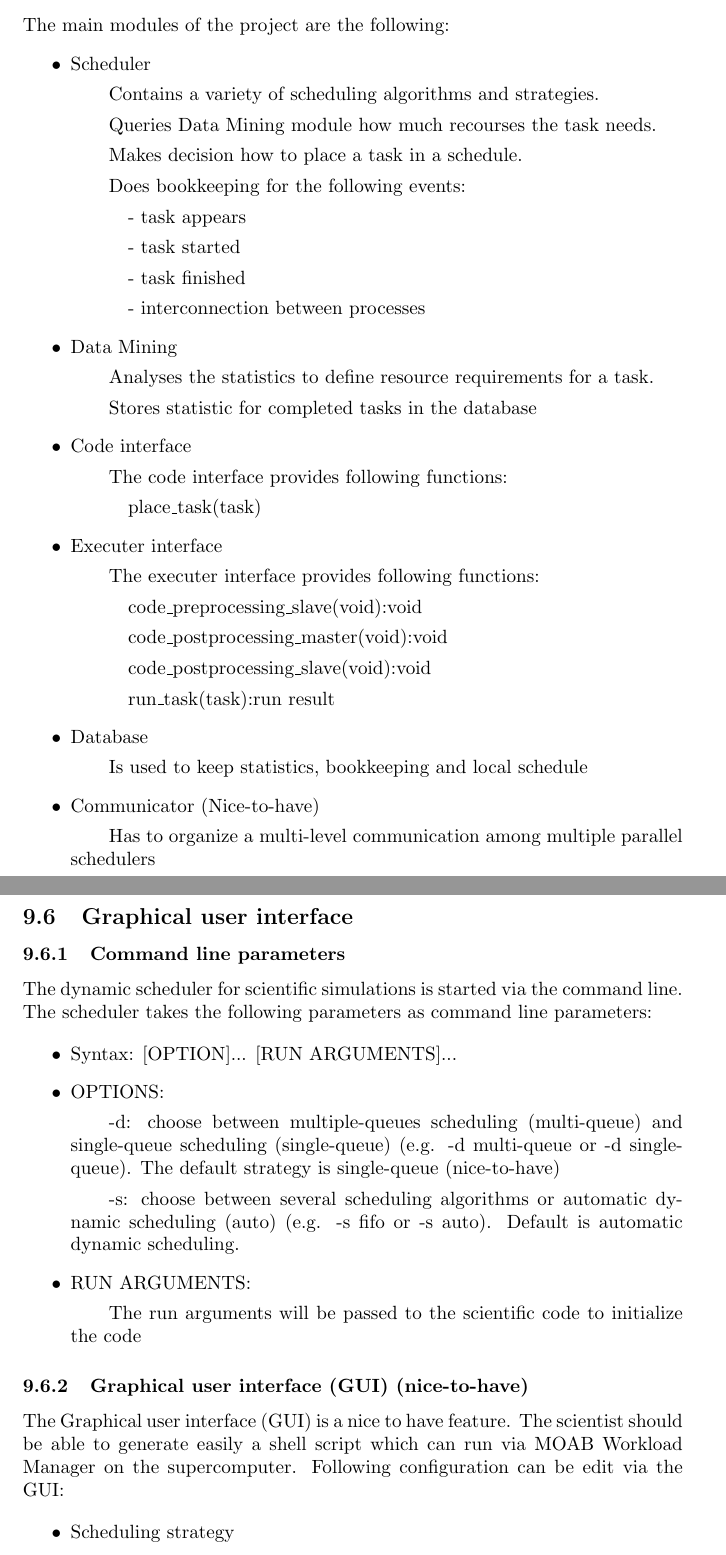
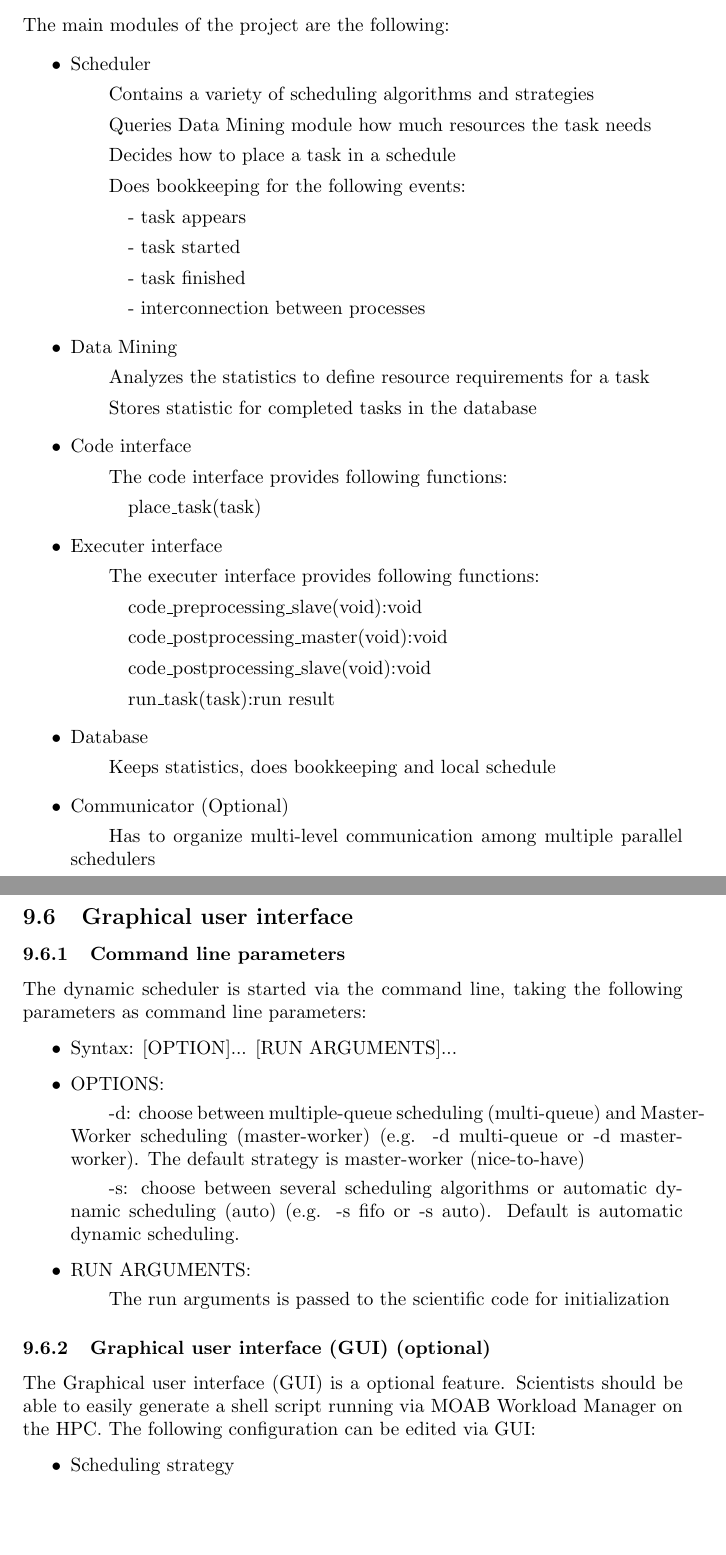
Before and after one commit to ardkastrati/Dynamic-Scheduler, a LaTeX document (docs/specification/specification.tex, which reads docs/specification/sections/system_model.tex): two parts of pages 18 and 24 of 26 before the commit and two parts of pages 18 and 24 of 25 after it, joined at a grey line, cut so that both start at the same text, the shorter picture padded with empty space. Compiled offline with pdfLaTeX.

Commit message:
Modified system model: Corrected spelling mistakes

```diff
--- a/docs/specification/sections/system_model.tex
+++ b/docs/specification/sections/system_model.tex
@@ -75,16 +75,16 @@ None
 The main modules of the project are the following:
 \begin{itemize}
 	\item Scheduler
-		\subitem Contains a variety of scheduling algorithms and strategies.
-		\subitem Queries Data Mining module how much recourses the task needs.
-		\subitem Makes decision how to place a task in a schedule.
+		\subitem Contains a variety of scheduling algorithms and strategies
+		\subitem Queries Data Mining module how much resources the task needs
+		\subitem Decides how to place a task in a schedule
 		\subitem Does bookkeeping for the following events:
 			\subsubitem - task appears
 			\subsubitem - task started
 			\subsubitem - task finished
 			\subsubitem - interconnection between processes
 	\item Data Mining
-		\subitem Analyses the statistics to define resource requirements for a task.
+		\subitem Analyzes the statistics to define resource requirements for a task
 		\subitem Stores statistic for completed tasks in the database
 
 	\item Code interface
@@ -99,9 +99,9 @@ The main modules of the project are the following:
 			\subsubitem run\_task(task):run result
 
 	\item Database
-		\subitem Is used to keep statistics, bookkeeping and local schedule
+		\subitem Keeps statistics, does bookkeeping and local schedule
 
-	\item Communicator (Nice-to-have)
-		\subitem Has to organize a multi-level communication among multiple parallel schedulers
+	\item Communicator (Optional)
+		\subitem Has to organize multi-level communication among multiple parallel schedulers
 \end{itemize}
 \vspace{1cm}
@@ -181,23 +181,23 @@ A multiple-queues scheduling is a way to schedule many tasks, where each process
 
 \subsection{Graphical user interface}
 	\subsubsection{Command line parameters}
-		The dynamic scheduler for scientific simulations is started via the command line. The scheduler takes the following parameters as command line parameters:
+		The dynamic scheduler is started via the command line, taking the following parameters as command line parameters:
 
 		\begin{itemize}
 			\item Syntax: [OPTION]... [RUN ARGUMENTS]...
 
 			\item OPTIONS:
 
-				\subitem -d: choose between multiple-queues scheduling (multi-queue) and single-queue scheduling (single-queue) (e.g. -d multi-queue or -d single-queue). The default strategy is single-queue (nice-to-have)
+				\subitem -d: choose between multiple-queue scheduling (multi-queue) and Master-Worker scheduling (master-worker) (e.g. -d multi-queue or -d master-worker). The default strategy is master-worker (nice-to-have)
 
 				\subitem -s: choose between several scheduling algorithms or automatic dynamic scheduling (auto) (e.g. -s fifo or -s auto). Default is automatic dynamic scheduling.
 
 			\item RUN ARGUMENTS:
-				\subitem The run arguments will be passed to the scientific code to initialize the code
+				\subitem The run arguments is passed to the scientific code for initialization
 		\end{itemize}
 
-	\subsubsection{Graphical user interface (GUI) (nice-to-have)}
-		The Graphical user interface (GUI) is a nice to have feature. The scientist should be able to generate easily a shell script which can run via MOAB Workload Manager on the supercomputer. Following configuration can be edit via the GUI:
+	\subsubsection{Graphical user interface (GUI) (optional)}
+		The Graphical user interface (GUI) is a optional feature. Scientists should be able to easily generate a shell script running via MOAB Workload Manager on the HPC. The following configuration can be edited via GUI:
 
 		\begin{itemize}
 			\item Scheduling strategy
```
Also changed, not shown: docs/specification/sections/system_model.tex (20 more changed lines).
